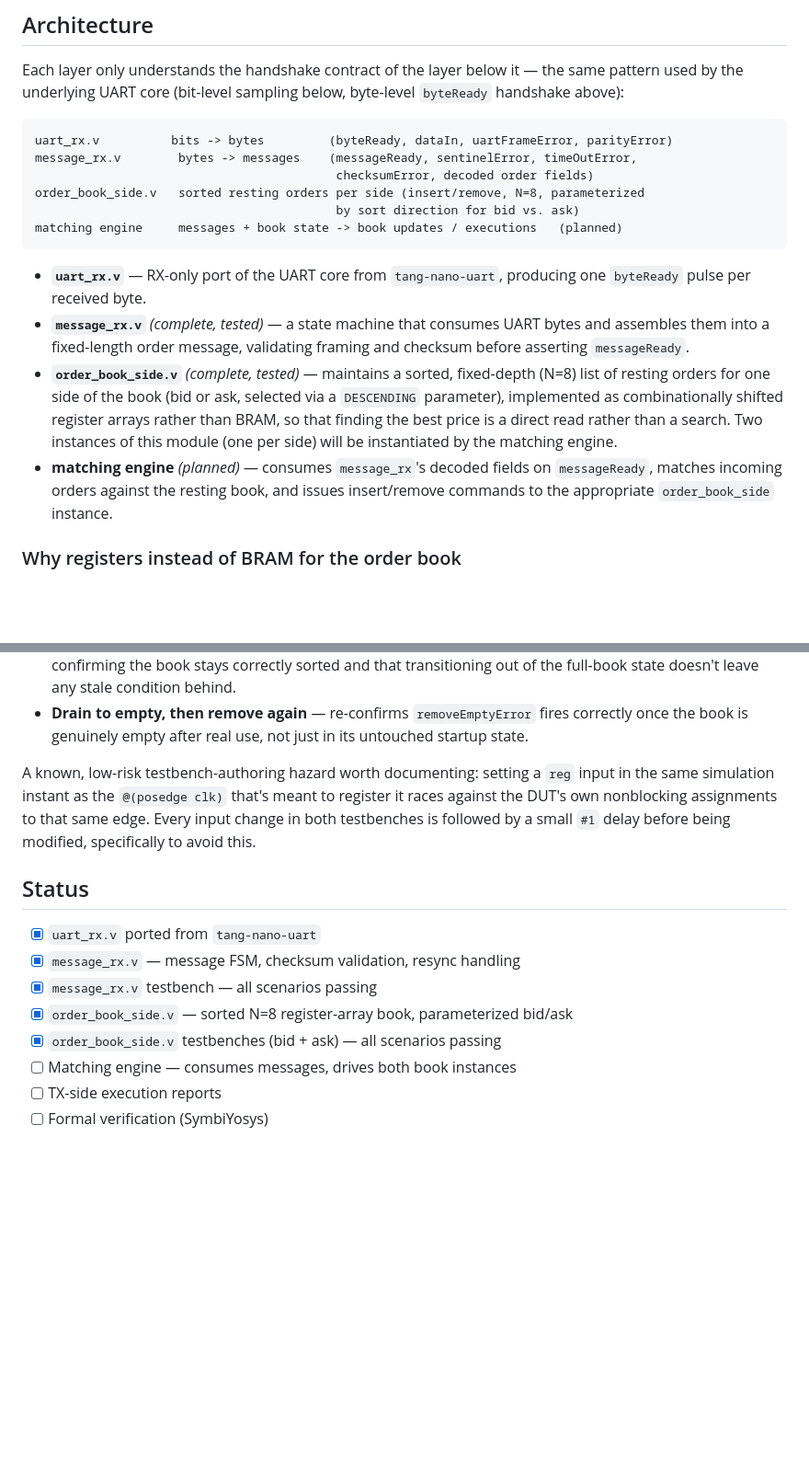
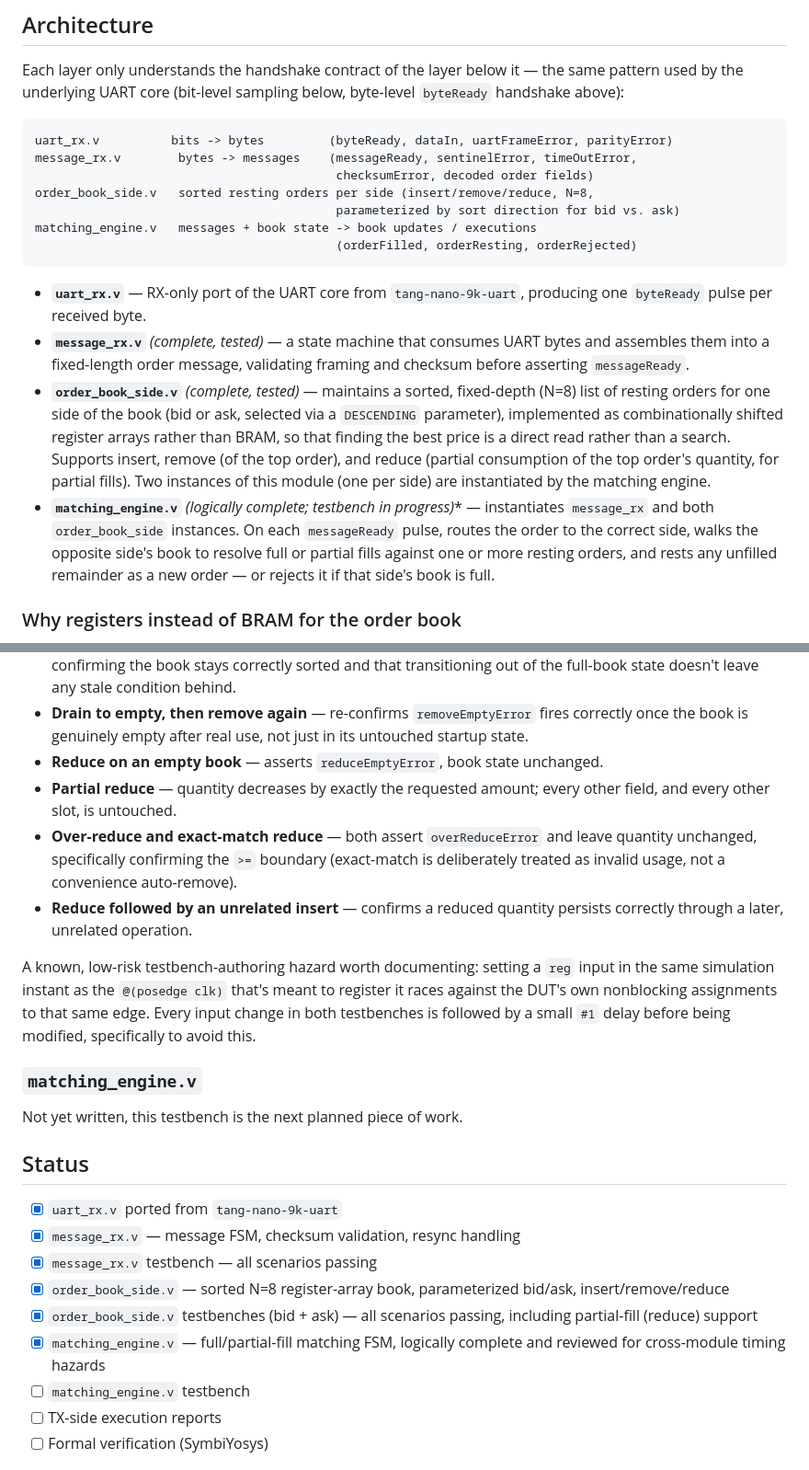
Before and after one commit to verweypaolo/tang-nano-9k-matcher, a Markdown page: README.md, 2 parts joined by grey strips. Shown at 92% size. GitHub-like rendering; blank space fills up the shorter version.

````diff
--- a/README.md
+++ b/README.md
@@ -33,12 +33,13 @@ byte-level `byteReady` handshake above):
 uart_rx.v          bits -> bytes         (byteReady, dataIn, uartFrameError, parityError)
 message_rx.v        bytes -> messages    (messageReady, sentinelError, timeOutError,
                                           checksumError, decoded order fields)
-order_book_side.v   sorted resting orders per side (insert/remove, N=8, parameterized
-                                          by sort direction for bid vs. ask)
-matching engine     messages + book state -> book updates / executions   (planned)
+order_book_side.v   sorted resting orders per side (insert/remove/reduce, N=8,
+                                          parameterized by sort direction for bid vs. ask)
+matching_engine.v   messages + book state -> book updates / executions
+                                          (orderFilled, orderResting, orderRejected)
 ```
 
-- **`uart_rx.v`** — RX-only port of the UART core from `tang-nano-uart`,
+- **`uart_rx.v`** — RX-only port of the UART core from `tang-nano-9k-uart`,
   producing one `byteReady` pulse per received byte.
 - **`message_rx.v`** *(complete, tested)* — a state machine that consumes
   UART bytes and assembles them into a fixed-length order message, validating
@@ -47,11 +48,16 @@ matching engine     messages + book state -> book updates / executions   (planne
   fixed-depth (N=8) list of resting orders for one side of the book (bid or
   ask, selected via a `DESCENDING` parameter), implemented as combinationally
   shifted register arrays rather than BRAM, so that finding the best price is
-  a direct read rather than a search. Two instances of this module (one per
-  side) will be instantiated by the matching engine.
-- **matching engine** *(planned)* — consumes `message_rx`'s decoded fields on
-  `messageReady`, matches incoming orders against the resting book, and
-  issues insert/remove commands to the appropriate `order_book_side` instance.
+  a direct read rather than a search. Supports insert, remove (of the top
+  order), and reduce (partial consumption of the top order's quantity, for
+  partial fills). Two instances of this module (one per side) are
+  instantiated by the matching engine.
+- **`matching_engine.v`** *(logically complete; testbench in progress)** —
+  instantiates `message_rx` and both `order_book_side` instances. On each
+  `messageReady` pulse, routes the order to the correct side, walks the
+  opposite side's book to resolve full or partial fills against one or more
+  resting orders, and rests any unfilled remainder as a new order — or
+  rejects it if that side's book is full.
 
 ### Why registers instead of BRAM for the order book
 
@@ -216,6 +267,16 @@ previous test left behind:
 - **Drain to empty, then remove again** — re-confirms `removeEmptyError`
   fires correctly once the book is genuinely empty after real use, not just
   in its untouched startup state.
+- **Reduce on an empty book** — asserts `reduceEmptyError`, book state
+  unchanged.
+- **Partial reduce** — quantity decreases by exactly the requested amount;
+  every other field, and every other slot, is untouched.
+- **Over-reduce and exact-match reduce** — both assert `overReduceError` and
+  leave quantity unchanged, specifically confirming the `>=` boundary
+  (exact-match is deliberately treated as invalid usage, not a convenience
+  auto-remove).
+- **Reduce followed by an unrelated insert** — confirms a reduced quantity
+  persists correctly through a later, unrelated operation.
 
 A known, low-risk testbench-authoring hazard worth documenting: setting a
 `reg` input in the same simulation instant as the `@(posedge clk)` that's
@@ -223,14 +284,23 @@ meant to register it races against the DUT's own nonblocking assignments to
 that same edge. Every input change in both testbenches is followed by a small
 `#1` delay before being modified, specifically to avoid this.
 
+### `matching_engine.v`
+
+Not yet written, this testbench is the next planned piece of
+work.
+
 ## Status
 
-- [x] `uart_rx.v` ported from `tang-nano-uart`
+- [x] `uart_rx.v` ported from `tang-nano-9k-uart`
 - [x] `message_rx.v` — message FSM, checksum validation, resync handling
 - [x] `message_rx.v` testbench — all scenarios passing
-- [x] `order_book_side.v` — sorted N=8 register-array book, parameterized bid/ask
-- [x] `order_book_side.v` testbenches (bid + ask) — all scenarios passing
-- [ ] Matching engine — consumes messages, drives both book instances
+- [x] `order_book_side.v` — sorted N=8 register-array book, parameterized
+      bid/ask, insert/remove/reduce
+- [x] `order_book_side.v` testbenches (bid + ask) — all scenarios passing,
+      including partial-fill (reduce) support
+- [x] `matching_engine.v` — full/partial-fill matching FSM, logically
+      complete and reviewed for cross-module timing hazards
+- [ ] `matching_engine.v` testbench
 - [ ] TX-side execution reports
 - [ ] Formal verification (SymbiYosys)
 
````
Also changed, not shown: other parts of README.md (+67 -22 lines).
